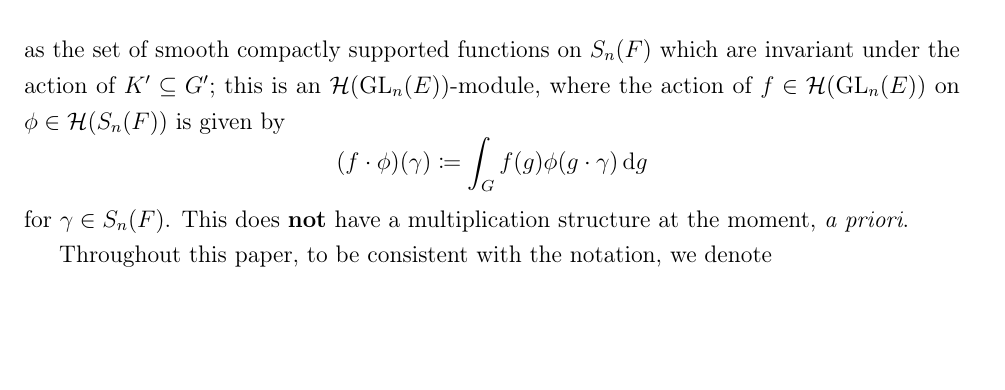
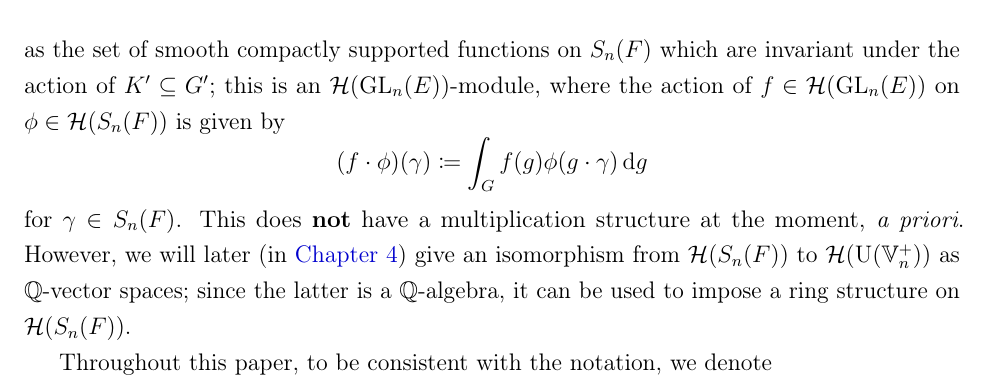
Before and after one commit to vEnhance/evans-phd-notebook, a LaTeX thesis (thesis/thesis.tex, which reads thesis/bg.tex): part of page 38 of 221, cut so that both start at the same text, the shorter picture padded with empty space. Compiled offline with pdfLaTeX; a LaTeX package or settings file that is missing is left out.

Commit message:
feat(bg): comment on how H(S_n(F)) becomes Q-alg

```diff
--- a/thesis/bg.tex
+++ b/thesis/bg.tex
@@ -258,6 +258,9 @@ where the action of $f \in \HH(\GL_n(E))$ on $\phi \in \HH(S_n(F))$ is given by
 \[ (f \cdot \phi)(\gamma) \coloneqq \int_G f(g) \phi(g \cdot \gamma) \odif g \]
 for $\gamma \in S_n(F)$.
 This does \textbf{not} have a multiplication structure at the moment, \emph{a priori}.
+However, we will later (in \Cref{ch:satake}) give an isomorphism from $\HH(S_n(F))$
+to $\HH(\U(\VV_n^+))$ as $\QQ$-vector spaces;
+since the latter is a $\QQ$-algebra, it can be used to impose a ring structure on $\HH(S_n(F))$.
 
 Throughout this paper, to be consistent with the notation, we denote
 \begin{itemize}
```
